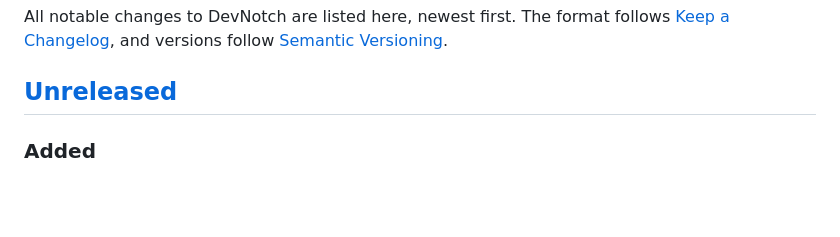
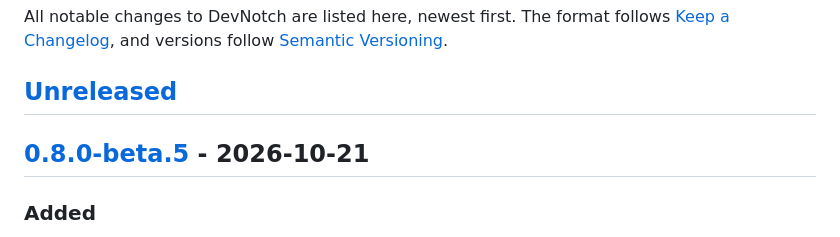
Before and after one commit to ZUBERKHAN034/pullo, a Markdown page: CHANGELOG.md, the part around one of its changes. Rendered like a GitHub page; blank space fills up the shorter version.

Commit message:
Release 0.8.0-beta.5

```diff
--- a/CHANGELOG.md
+++ b/CHANGELOG.md
@@ -3,6 +3,8 @@
 All notable changes to DevNotch are listed here, newest first. The format follows [Keep a Changelog](https://keepachangelog.com/en/1.1.0/), and versions follow [Semantic Versioning](https://semver.org).
 
 ## [Unreleased]
+
+## [0.8.0-beta.5] - 2026-10-21
 
 ### Added
 - A new Actions side in the panel shows your GitHub Actions runs: what's running, waiting for approval or just finished, with job progress. Switch to it with the pill under the open notch, or ⌘← and ⌘→. It looks at the repositories you pushed to recently and the ones with your open pull requests, and filters by Mine, Everyone or Deploys.
```
Also changed, not shown: other parts of CHANGELOG.md (+1 -0 lines).
